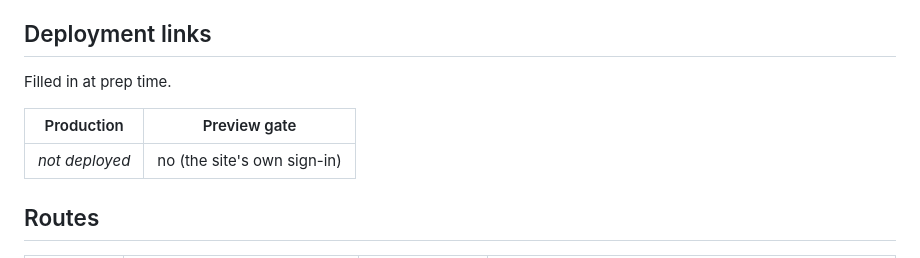
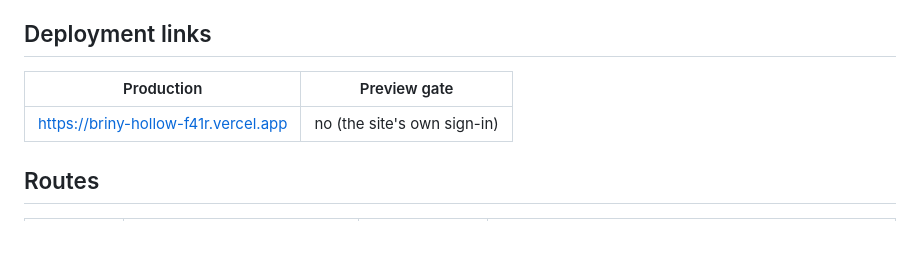
Before and after one commit to pristine-test-org/briny-hollow-f41r, a Markdown page: README.md, the part around the change. Drawn GitHub-style; blank space fills up the shorter version.

Commit message:
Deployment links
Co-Authored-By: Claude Opus 5.5 <noreply@anthropic.com>

```diff
--- a/README.md
+++ b/README.md
@@ -8,11 +8,9 @@ matrix: impeccable-reviews#302.
 
 ## Deployment links
 
-Filled in at prep time.
-
 | Production | Preview gate |
 |---|---|
-| _not deployed_ | no (the site's own sign-in) |
+| https://briny-hollow-f41r.vercel.app | no (the site's own sign-in) |
 
 ## Routes
 
```
